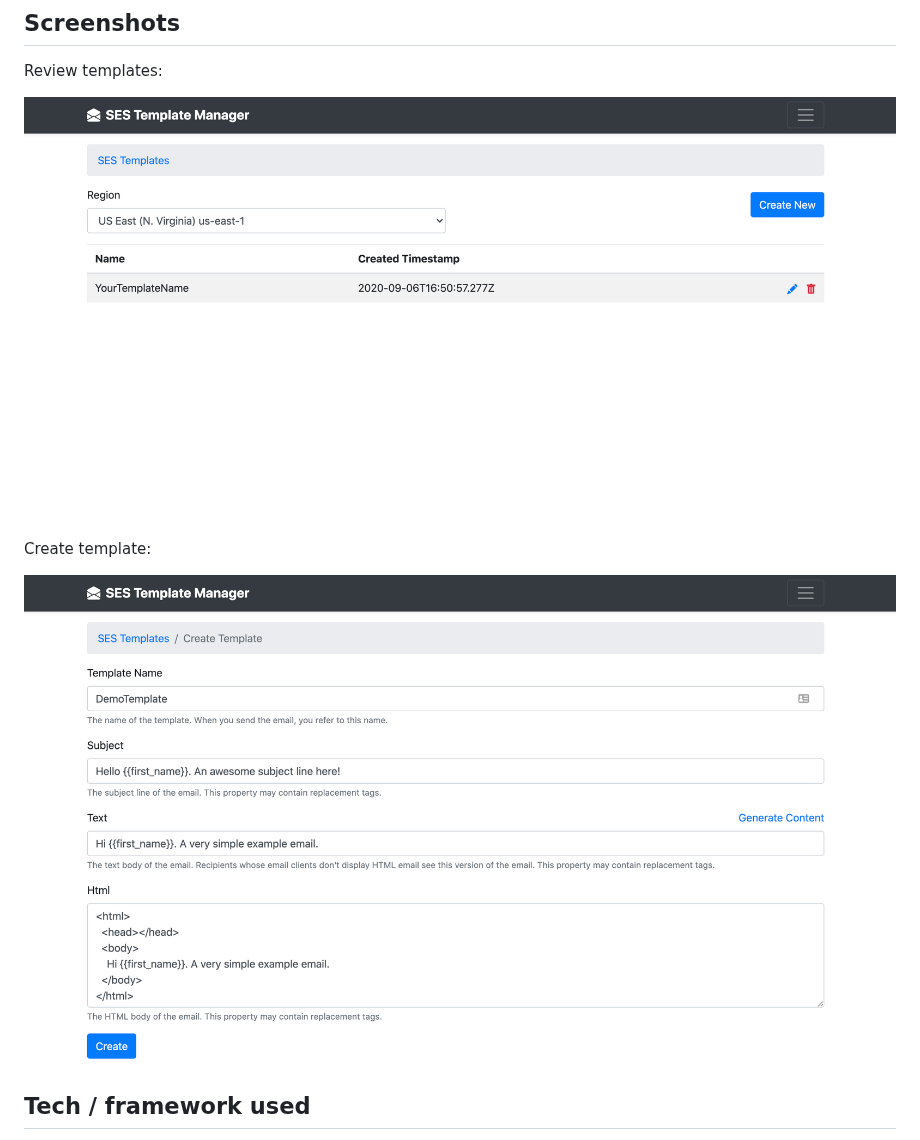
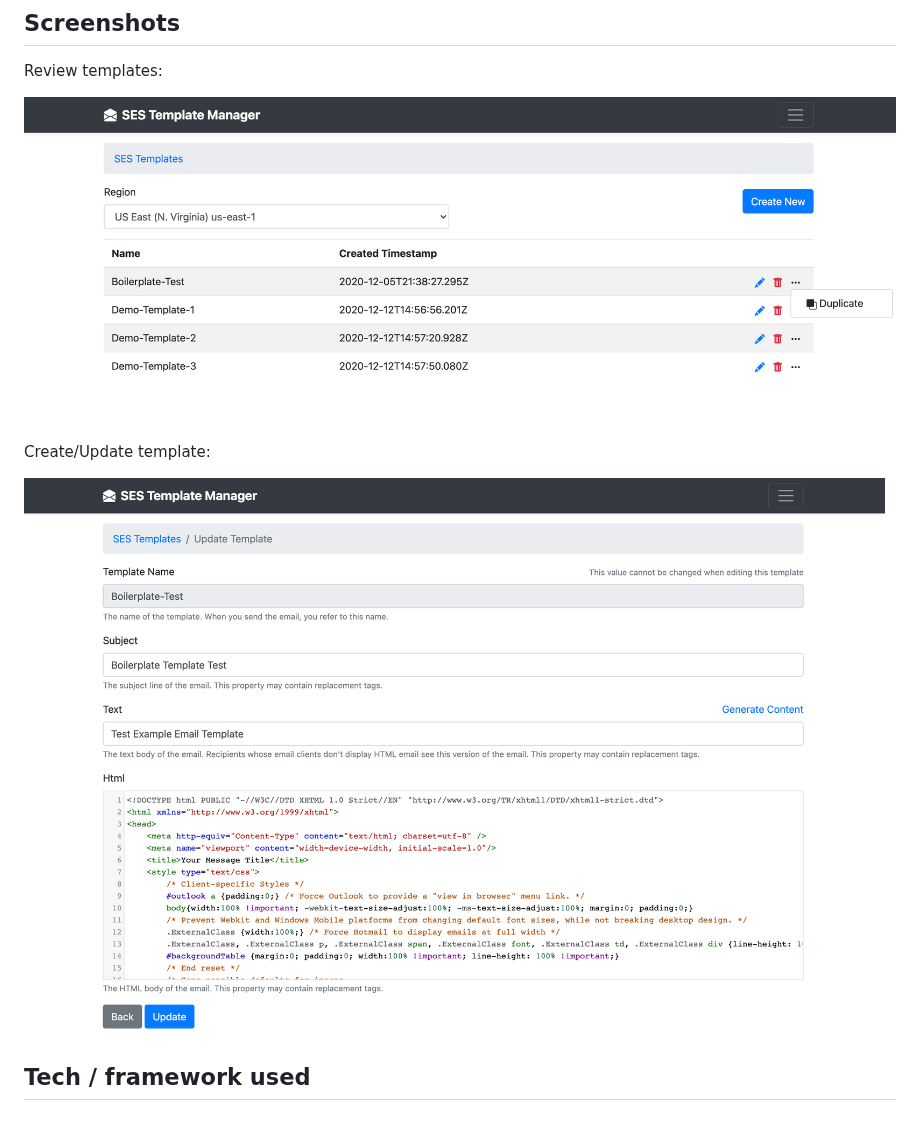
Before and after one commit to MattRuddick/aws-ses-template-manager, a Markdown page: README.md, the part around the change. GitHub-like rendering; pictures changed too: resources/img/create-template-screenshot.png (deleted), resources/img/templates-review-screenshot.png, resources/img/update-template-screenshot.png (added).

```diff
--- a/README.md
+++ b/README.md
@@ -10,9 +10,9 @@ Review templates:
 
 ![review templates screenshot](./resources/img/templates-review-screenshot.png)
 
-Create template:
+Create/Update template:
 
-![review templates screenshot](./resources/img/create-template-screenshot.png)
+![review templates screenshot](./resources/img/update-template-screenshot.png)
 
 ## Tech / framework used
 
```
